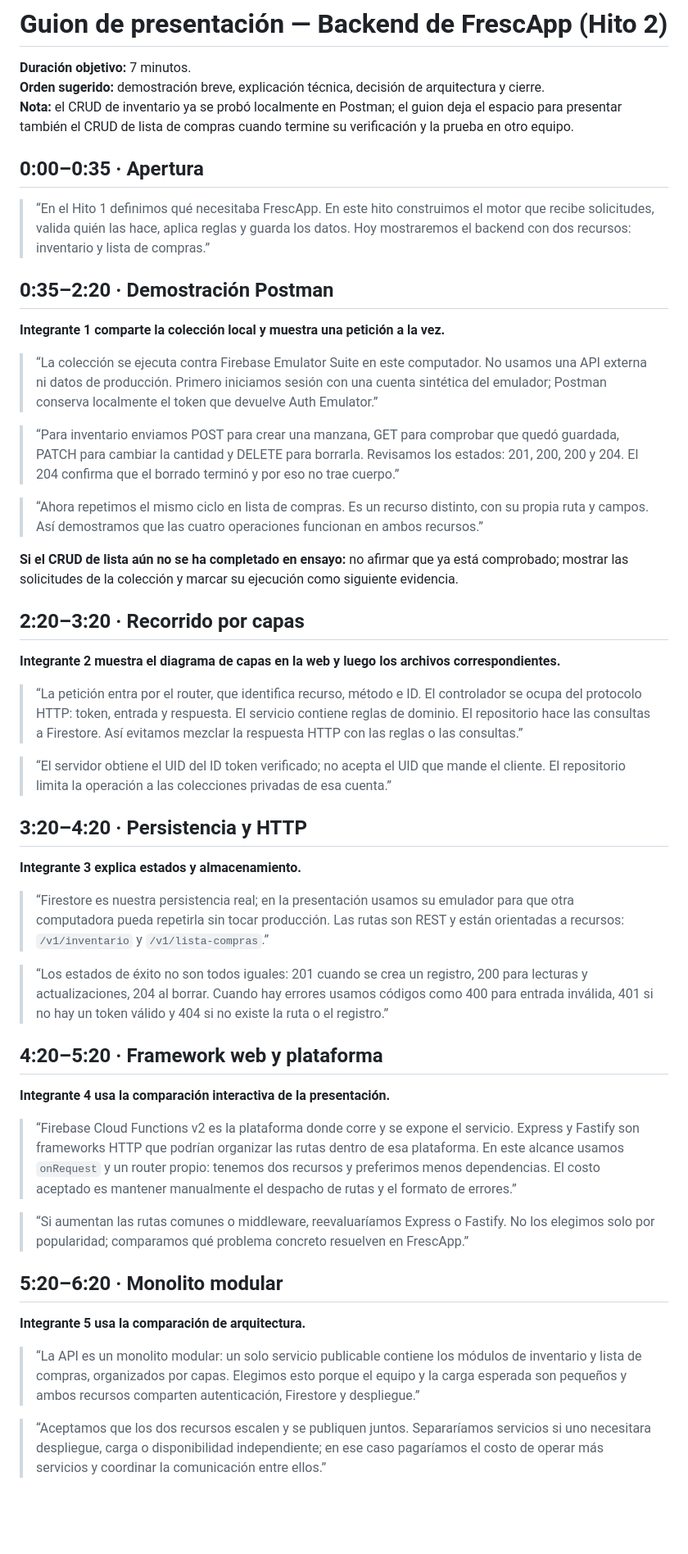
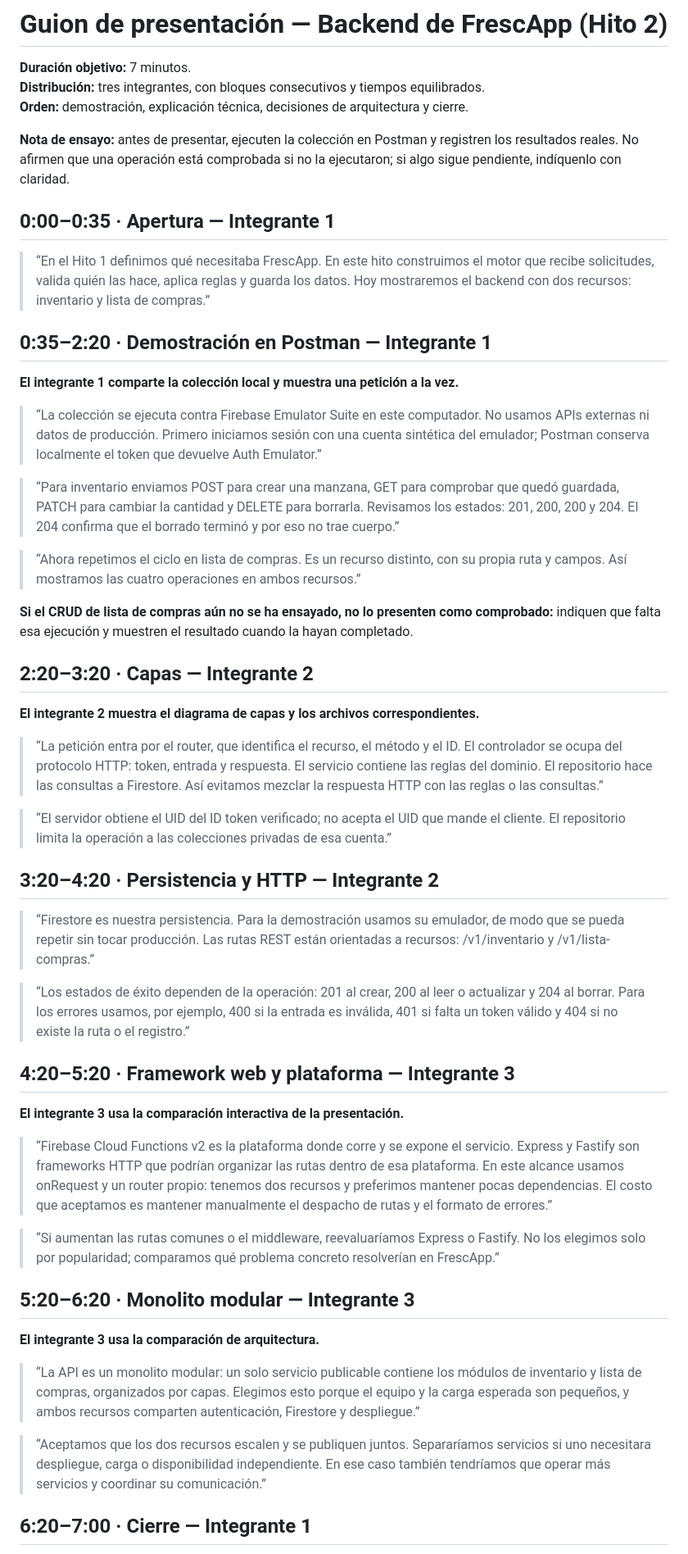
Before and after one commit to matias03tello-cloud/frescapp-presentacion, a Markdown page: docs/hito2/GUIÓN_PRESENTACION_HITO2.md, the part around one of its changes. Shown at 82% size. GitHub-like rendering; blank space fills up the shorter version.

Commit message:
Divide guion de Hito 2 entre tres integrantes

```diff
--- a/docs/hito2/GUIÓN_PRESENTACION_HITO2.md
+++ b/docs/hito2/GUIÓN_PRESENTACION_HITO2.md
@@ -1,54 +1,56 @@
 # Guion de presentación — Backend de FrescApp (Hito 2)
 
 **Duración objetivo:** 7 minutos.
-**Orden sugerido:** demostración breve, explicación técnica, decisión de arquitectura y cierre.
-**Nota:** el CRUD de inventario ya se probó localmente en Postman; el guion deja el espacio para presentar también el CRUD de lista de compras cuando termine su verificación y la prueba en otro equipo.
+**Distribución:** tres integrantes, con bloques consecutivos y tiempos equilibrados.
+**Orden:** demostración, explicación técnica, decisiones de arquitectura y cierre.
 
-## 0:00–0:35 · Apertura
+**Nota de ensayo:** antes de presentar, ejecuten la colección en Postman y registren los resultados reales. No afirmen que una operación está comprobada si no la ejecutaron; si algo sigue pendiente, indíquenlo con claridad.
+
+## 0:00–0:35 · Apertura — Integrante 1
 
 > “En el Hito 1 definimos qué necesitaba FrescApp. En este hito construimos el motor que recibe solicitudes, valida quién las hace, aplica reglas y guarda los datos. Hoy mostraremos el backend con dos recursos: inventario y lista de compras.”
 
-## 0:35–2:20 · Demostración Postman
+## 0:35–2:20 · Demostración en Postman — Integrante 1
 
-**Integrante 1 comparte la colección local y muestra una petición a la vez.**
+**El integrante 1 comparte la colección local y muestra una petición a la vez.**
 
-> “La colección se ejecuta contra Firebase Emulator Suite en este computador. No usamos una API externa ni datos de producción. Primero iniciamos sesión con una cuenta sintética del emulador; Postman conserva localmente el token que devuelve Auth Emulator.”
+> “La colección se ejecuta contra Firebase Emulator Suite en este computador. No usamos APIs externas ni datos de producción. Primero iniciamos sesión con una cuenta sintética del emulador; Postman conserva localmente el token que devuelve Auth Emulator.”
 
 > “Para inventario enviamos POST para crear una manzana, GET para comprobar que quedó guardada, PATCH para cambiar la cantidad y DELETE para borrarla. Revisamos los estados: 201, 200, 200 y 204. El 204 confirma que el borrado terminó y por eso no trae cuerpo.”
 
-> “Ahora repetimos el mismo ciclo en lista de compras. Es un recurso distinto, con su propia ruta y campos. Así demostramos que las cuatro operaciones funcionan en ambos recursos.”
+> “Ahora repetimos el ciclo en lista de compras. Es un recurso distinto, con su propia ruta y campos. Así mostramos las cuatro operaciones en ambos recursos.”
 
-**Si el CRUD de lista aún no se ha completado en ensayo:** no afirmar que ya está comprobado; mostrar las solicitudes de la colección y marcar su ejecución como siguiente evidencia.
+**Si el CRUD de lista de compras aún no se ha ensayado, no lo presenten como comprobado:** indiquen que falta esa ejecución y muestren el resultado cuando la hayan completado.
 
-## 2:20–3:20 · Recorrido por capas
+## 2:20–3:20 · Capas — Integrante 2
 
-**Integrante 2 muestra el diagrama de capas en la web y luego los archivos correspondientes.**
+**El integrante 2 muestra el diagrama de capas y los archivos correspondientes.**
 
-> “La petición entra por el router, que identifica recurso, método e ID. El controlador se ocupa del protocolo HTTP: token, entrada y respuesta. El servicio contiene reglas de dominio. El repositorio hace las consultas a Firestore. Así evitamos mezclar la respuesta HTTP con las reglas o las consultas.”
+> “La petición entra por el router, que identifica el recurso, el método y el ID. El controlador se ocupa del protocolo HTTP: token, entrada y respuesta. El servicio contiene las reglas del dominio. El repositorio hace las consultas a Firestore. Así evitamos mezclar la respuesta HTTP con las reglas o las consultas.”
 
 > “El servidor obtiene el UID del ID token verificado; no acepta el UID que mande el cliente. El repositorio limita la operación a las colecciones privadas de esa cuenta.”
 
-## 3:20–4:20 · Persistencia y HTTP
+## 3:20–4:20 · Persistencia y HTTP — Integrante 2
 
-**Integrante 3 explica estados y almacenamiento.**
+> “Firestore es nuestra persistencia. Para la demostración usamos su emulador, de modo que se pueda repetir sin tocar producción. Las rutas REST están orientadas a recursos: /v1/inventario y /v1/lista-compras.”
 
-> “Firestore es nuestra persistencia real; en la presentación usamos su emulador para que otra computadora pueda repetirla sin tocar producción. Las rutas son REST y están orientadas a recursos: `/v1/inventario` y `/v1/lista-compras`.”
+> “Los estados de éxito dependen de la operación: 201 al crear, 200 al leer o actualizar y 204 al borrar. Para los errores usamos, por ejemplo, 400 si la entrada es inválida, 401 si falta un token válido y 404 si no existe la ruta o el registro.”
 
-> “Los estados de éxito no son todos iguales: 201 cuando se crea un registro, 200 para lecturas y actualizaciones, 204 al borrar. Cuando hay errores usamos códigos como 400 para entrada inválida, 401 si no hay un token válido y 404 si no existe la ruta o el registro.”
+## 4:20–5:20 · Framework web y plataforma — Integrante 3
 
-## 4:20–5:20 · Framework web y plataforma
+**El integrante 3 usa la comparación interactiva de la presentación.**
 
-**Integrante 4 usa la comparación interactiva de la presentación.**
+> “Firebase Cloud Functions v2 es la plataforma donde corre y se expone el servicio. Express y Fastify son frameworks HTTP que podrían organizar las rutas dentro de esa plataforma. En este alcance usamos onRequest y un router propio: tenemos dos recursos y preferimos mantener pocas dependencias. El costo que aceptamos es mantener manualmente el despacho de rutas y el formato de errores.”
 
-> “Firebase Cloud Functions v2 es la plataforma donde corre y se expone el servicio. Express y Fastify son frameworks HTTP que podrían organizar las rutas dentro de esa plataforma. En este alcance usamos `onRequest` y un router propio: tenemos dos recursos y preferimos menos dependencias. El costo aceptado es mantener manualmente el despacho de rutas y el formato de errores.”
+> “Si aumentan las rutas comunes o el middleware, reevaluaríamos Express o Fastify. No los elegimos solo por popularidad; comparamos qué problema concreto resolverían en FrescApp.”
 
-> “Si aumentan las rutas comunes o middleware, reevaluaríamos Express o Fastify. No los elegimos solo por popularidad; comparamos qué problema concreto resuelven en FrescApp.”
+## 5:20–6:20 · Monolito modular — Integrante 3
 
-## 5:20–6:20 · Monolito modular
+**El integrante 3 usa la comparación de arquitectura.**
 
-**Integrante 5 usa la comparación de arquitectura.**
+> “La API es un monolito modular: un solo servicio publicable contiene los módulos de inventario y lista de compras, organizados por capas. Elegimos esto porque el equipo y la carga esperada son pequeños, y ambos recursos comparten autenticación, Firestore y despliegue.”
 
-> “La API es un monolito modular: un solo servicio publicable contiene los módulos de inventario y lista de compras, organizados por capas. Elegimos esto porque el equipo y la carga esperada son pequeños y ambos recursos comparten autenticación, Firestore y despliegue.”
+> “Aceptamos que los dos recursos escalen y se publiquen juntos. Separaríamos servicios si uno necesitara despliegue, carga o disponibilidad independiente. En ese caso también tendríamos que operar más servicios y coordinar su comunicación.”
 
-> “Aceptamos que los dos recursos escalen y se publiquen juntos. Separaríamos servicios si uno necesitara despliegue, carga o disponibilidad independiente; en ese caso pagaríamos el costo de operar más servicios y coordinar la comunicación entre ellos.”
+## 6:20–7:00 · Cierre — Integrante 1
 
```
Also changed, not shown: other parts of docs/hito2/GUIÓN_PRESENTACION_HITO2.md (+10 -9 lines).
